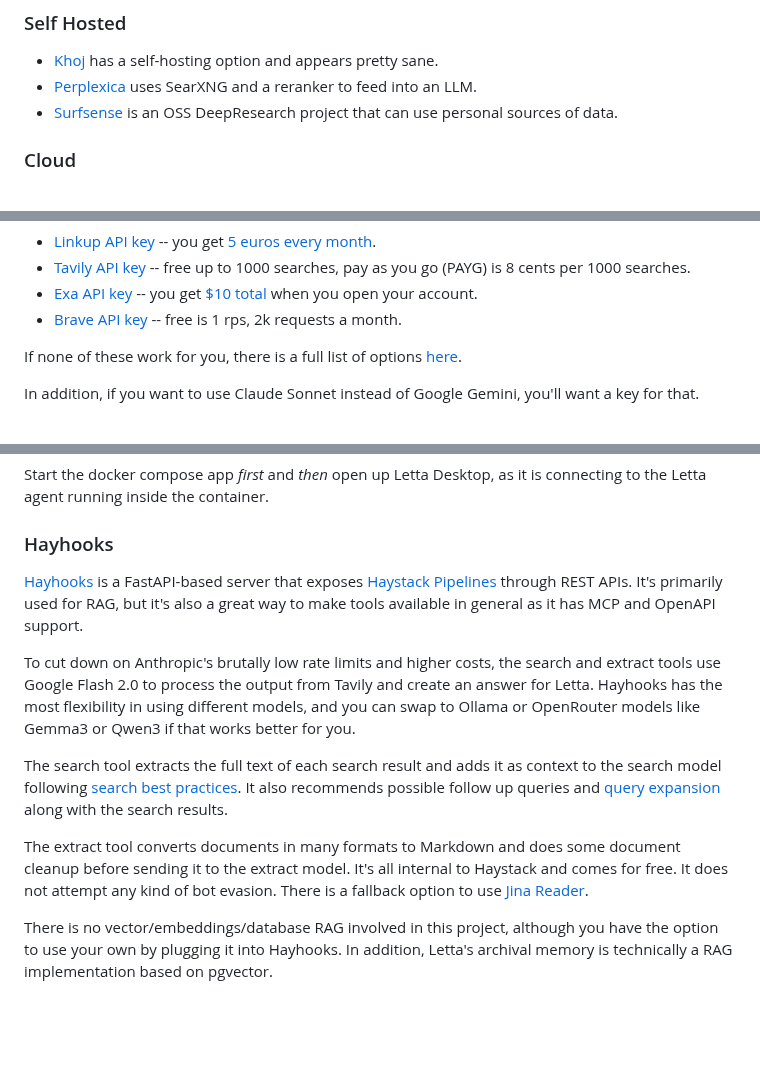
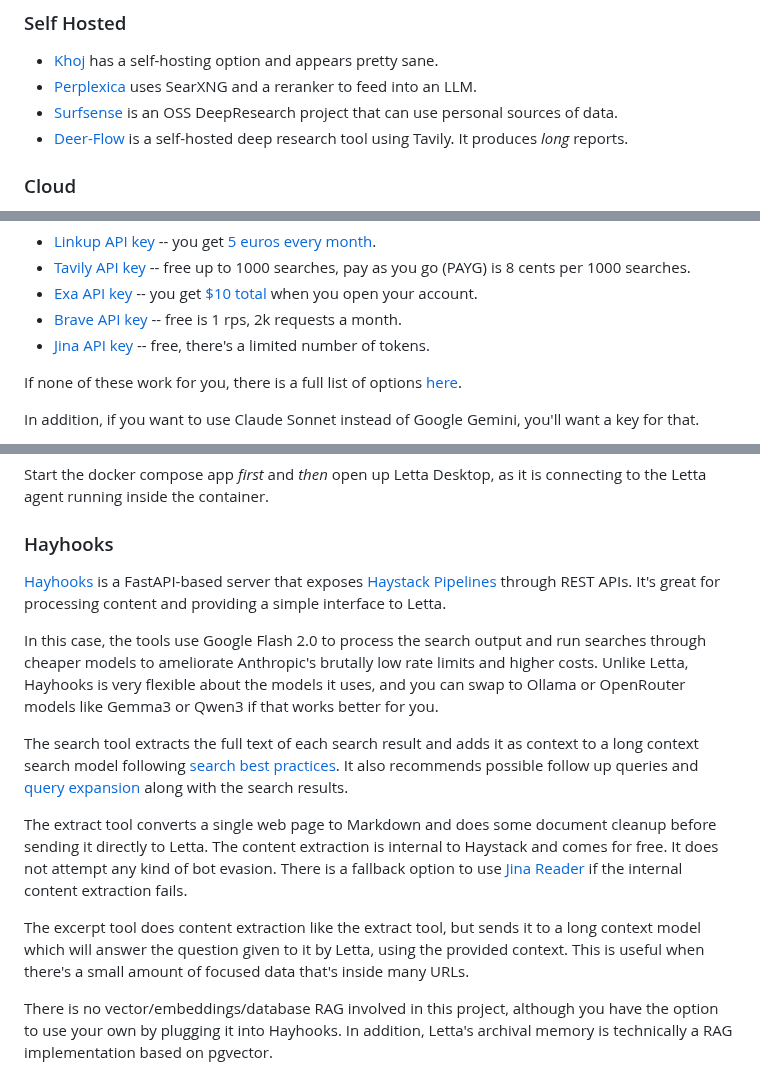
Before and after one commit to wsargent/groundedllm, a Markdown page: README.md, 3 parts joined by grey strips. Drawn GitHub-style; blank space fills up the shorter version.

Commit message:
better explanation

```diff
--- a/README.md
+++ b/README.md
@@ -28,6 +28,7 @@ I have not researched these deeply, but this gives you an idea of what I'm going
 * [Khoj](https://docs.khoj.dev) has a self-hosting option and appears pretty sane.
 * [Perplexica](https://github.com/ItzCrazyKns/Perplexica) uses SearXNG and a reranker to feed into an LLM.
 * [Surfsense](https://github.com/MODSetter/SurfSense) is an OSS DeepResearch project that can use personal sources of data.
+* [Deer-Flow](https://deerflow.tech) is a self-hosted deep research tool using Tavily.  It produces *long* reports.
 
 ### Cloud
 
@@ -82,6 +83,7 @@ SearXNG comes for free out of the box, but I recommend disabling SearXNG and goi
 * [Tavily API key](https://app.tavily.com/home) -- free up to 1000 searches, pay as you go (PAYG) is 8 cents per 1000 searches.
 * [Exa API key](https://app.linkup.so/home) -- you get [$10 total](https://exa.ai/pricing?tab=api) when you open your account.
 * [Brave API key](https://api-dashboard.search.brave.com/app/keys) -- free is 1 rps, 2k requests a month.
+* [Jina API key](https://jina.ai/api-dashboard/key-manager) -- free, there's a limited number of tokens.
 
 If none of these work for you, there is a full list of options [here](https://www.mattcollins.net/web-search-apis-for-llms).
 
@@ -196,13 +198,15 @@ Start the docker compose app *first* and *then* open up Letta Desktop, as it is
 
 ### Hayhooks
 
-[Hayhooks](https://github.com/deepset-ai/hayhooks/) is a FastAPI-based server that exposes [Haystack Pipelines](https://docs.haystack.deepset.ai/docs/intro) through REST APIs. It's primarily used for RAG, but it's also a great way to make tools available in general as it has MCP and OpenAPI support.
+[Hayhooks](https://github.com/deepset-ai/hayhooks/) is a FastAPI-based server that exposes [Haystack Pipelines](https://docs.haystack.deepset.ai/docs/intro) through REST APIs.  It's great for processing content and providing a simple interface to Letta.
 
-To cut down on Anthropic's brutally low rate limits and higher costs, the search and extract tools use Google Flash 2.0 to process the output from Tavily and create an answer for Letta.  Hayhooks has the most flexibility in using different models, and you can swap to Ollama or OpenRouter models like Gemma3 or Qwen3 if that works better for you.
+In this case, the tools use Google Flash 2.0 to process the search output and run searches through cheaper models to ameliorate Anthropic's brutally low rate limits and higher costs.  Unlike Letta, Hayhooks is very flexible about the models it uses, and you can swap to Ollama or OpenRouter models like Gemma3 or Qwen3 if that works better for you.
 
-The search tool extracts the full text of each search result and adds it as context to the search model following [search best practices](https://docs.tavily.com/documentation/best-practices/best-practices-search).  It also recommends possible follow up queries and [query expansion](https://haystack.deepset.ai/blog/query-expansion) along with the search results.
+The search tool extracts the full text of each search result and adds it as context to a long context search model following [search best practices](https://docs.tavily.com/documentation/best-practices/best-practices-search).  It also recommends possible follow up queries and [query expansion](https://haystack.deepset.ai/blog/query-expansion) along with the search results.
 
-The extract tool converts documents in many formats to Markdown and does some document cleanup before sending it to the extract model.  It's all internal to Haystack and comes for free.  It does not attempt any kind of bot evasion.  There is a fallback option to use [Jina Reader](https://github.com/jina-ai/reader).
+The extract tool converts a single web page to Markdown and does some document cleanup before sending it directly to Letta.  The content extraction is internal to Haystack and comes for free.  It does not attempt any kind of bot evasion.  There is a fallback option to use [Jina Reader](https://github.com/jina-ai/reader) if the internal content extraction fails.
+
+The excerpt tool does content extraction like the extract tool, but sends it to a long context model which will answer the question given to it by Letta, using the provided context.  This is useful when there's a small amount of focused data that's inside many URLs.
 
 There is no vector/embeddings/database RAG involved in this project, although you have the option to use your own by plugging it into Hayhooks.  In addition, Letta's archival memory is technically a RAG implementation based on pgvector.
 
```
